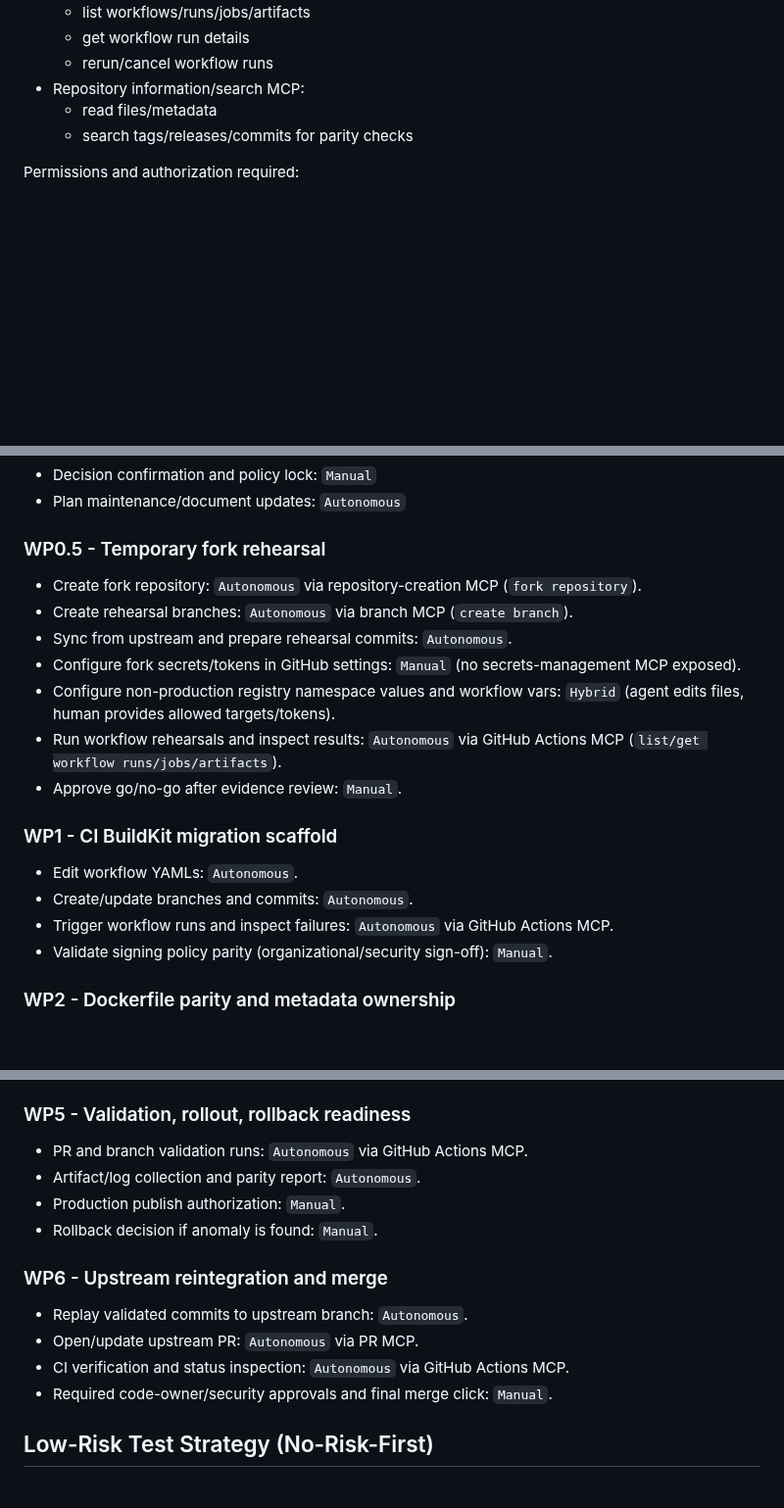
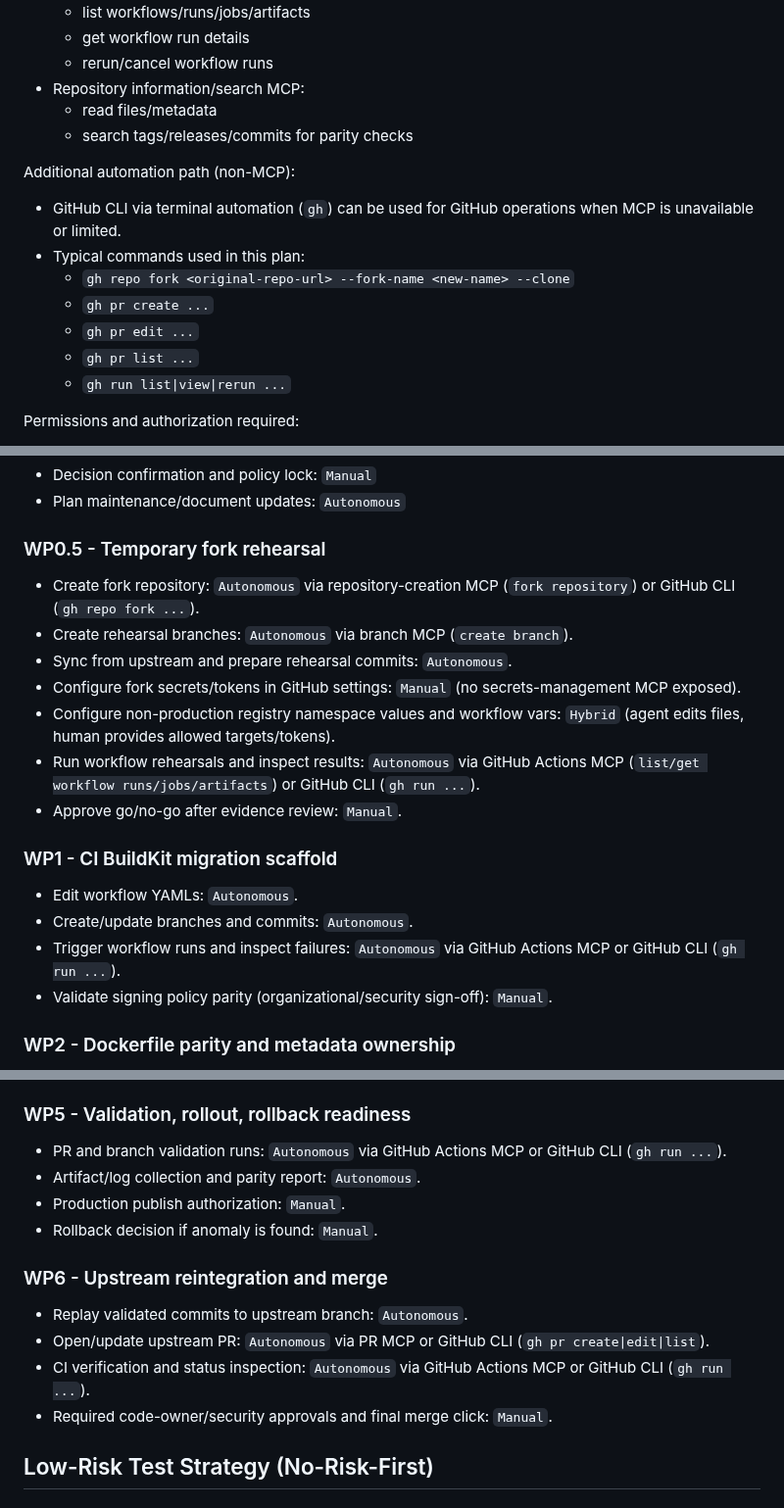
Before and after one commit to dianlight/hassio-addons, a Markdown page: BUILDER_MIGRATION_PLAN.md, 3 parts joined by grey strips. Shown at 98% size. GitHub-like rendering; blank space fills up the shorter version.

```diff
--- a/BUILDER_MIGRATION_PLAN.md
+++ b/BUILDER_MIGRATION_PLAN.md
@@ -41,6 +41,15 @@ Planned MCP tool groups used in this migration:
   - read files/metadata
   - search tags/releases/commits for parity checks
 
+Additional automation path (non-MCP):
+- GitHub CLI via terminal automation (`gh`) can be used for GitHub operations when MCP is unavailable or limited.
+- Typical commands used in this plan:
+  - `gh repo fork <original-repo-url> --fork-name <new-name> --clone`
+  - `gh pr create ...`
+  - `gh pr edit ...`
+  - `gh pr list ...`
+  - `gh run list|view|rerun ...`
+
 Permissions and authorization required:
 - GitHub token scopes:
   - `repo` (code read/write and PR operations)
@@ -462,18 +518,18 @@ Legend:
 - Plan maintenance/document updates: `Autonomous`
 
 ### WP0.5 - Temporary fork rehearsal
-- Create fork repository: `Autonomous` via repository-creation MCP (`fork repository`).
+- Create fork repository: `Autonomous` via repository-creation MCP (`fork repository`) or GitHub CLI (`gh repo fork ...`).
 - Create rehearsal branches: `Autonomous` via branch MCP (`create branch`).
 - Sync from upstream and prepare rehearsal commits: `Autonomous`.
 - Configure fork secrets/tokens in GitHub settings: `Manual` (no secrets-management MCP exposed).
 - Configure non-production registry namespace values and workflow vars: `Hybrid` (agent edits files, human provides allowed targets/tokens).
-- Run workflow rehearsals and inspect results: `Autonomous` via GitHub Actions MCP (`list/get workflow runs/jobs/artifacts`).
+- Run workflow rehearsals and inspect results: `Autonomous` via GitHub Actions MCP (`list/get workflow runs/jobs/artifacts`) or GitHub CLI (`gh run ...`).
 - Approve go/no-go after evidence review: `Manual`.
 
 ### WP1 - CI BuildKit migration scaffold
 - Edit workflow YAMLs: `Autonomous`.
 - Create/update branches and commits: `Autonomous`.
-- Trigger workflow runs and inspect failures: `Autonomous` via GitHub Actions MCP.
+- Trigger workflow runs and inspect failures: `Autonomous` via GitHub Actions MCP or GitHub CLI (`gh run ...`).
 - Validate signing policy parity (organizational/security sign-off): `Manual`.
 
 ### WP2 - Dockerfile parity and metadata ownership
@@ -493,15 +549,15 @@ Legend:
 - Final cleanup approval gate: `Manual`.
 
 ### WP5 - Validation, rollout, rollback readiness
-- PR and branch validation runs: `Autonomous` via GitHub Actions MCP.
+- PR and branch validation runs: `Autonomous` via GitHub Actions MCP or GitHub CLI (`gh run ...`).
 - Artifact/log collection and parity report: `Autonomous`.
 - Production publish authorization: `Manual`.
 - Rollback decision if anomaly is found: `Manual`.
 
 ### WP6 - Upstream reintegration and merge
 - Replay validated commits to upstream branch: `Autonomous`.
-- Open/update upstream PR: `Autonomous` via PR MCP.
-- CI verification and status inspection: `Autonomous` via GitHub Actions MCP.
+- Open/update upstream PR: `Autonomous` via PR MCP or GitHub CLI (`gh pr create|edit|list`).
+- CI verification and status inspection: `Autonomous` via GitHub Actions MCP or GitHub CLI (`gh run ...`).
 - Required code-owner/security approvals and final merge click: `Manual`.
 
 ## Low-Risk Test Strategy (No-Risk-First)
```
Also changed, not shown: other parts of BUILDER_MIGRATION_PLAN.md (+48 -1 lines).
